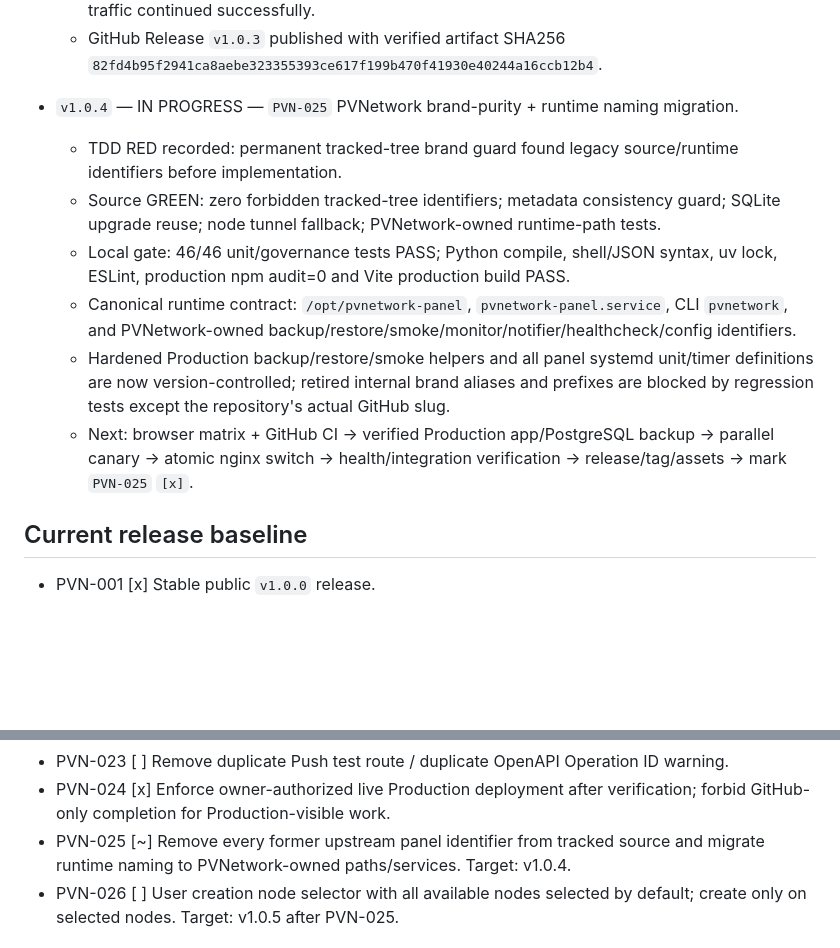
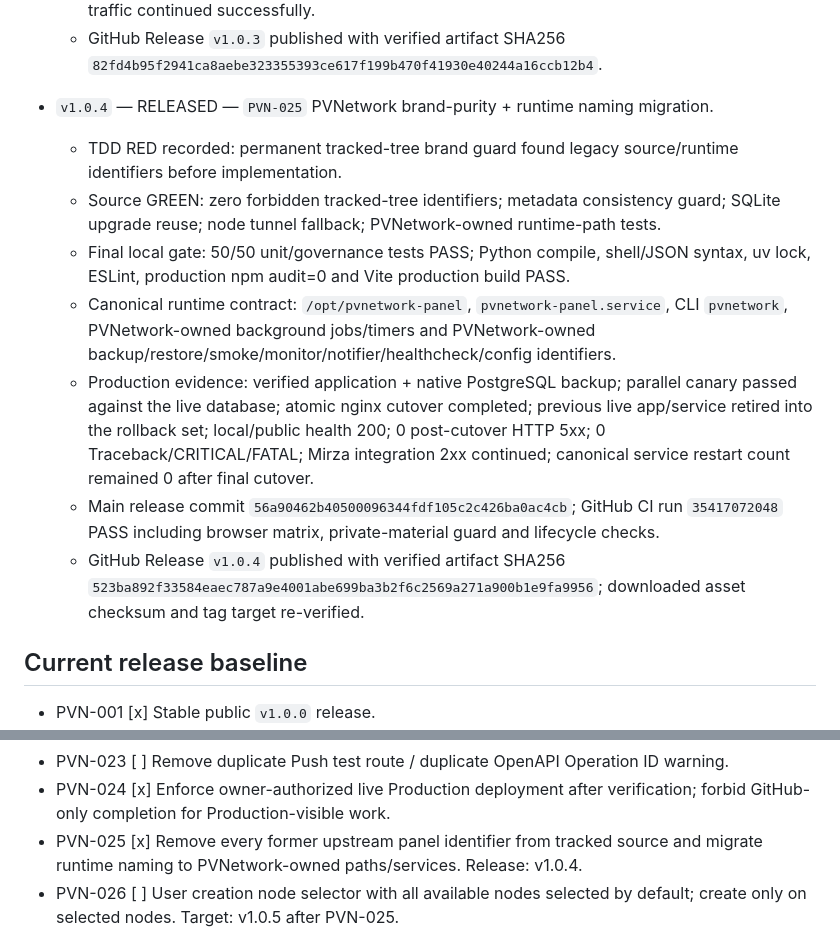
Before and after one commit to DashSaman/OV-PvNetwork, a Markdown page: AGENTS.md, 2 parts joined by grey strips. GitHub-like rendering; blank space fills up the shorter version.

Commit message:
docs: close PVN-025 v1.0.4 release ledger

```diff
--- a/AGENTS.md
+++ b/AGENTS.md
@@ -85,13 +85,14 @@ Before implementation, record the task and target release here **and commit/push
   - Production evidence: verified application + native PostgreSQL backup; narrow backend/frontend deploy; local/public health 200; 0 post-deploy HTTP 5xx; Mirza integration traffic continued successfully.
   - GitHub Release `v1.0.3` published with verified artifact SHA256 `82fd4b95f2941ca8aebe323355393ce617f199b470f41930e40244a16ccb12b4`.
 
-- `v1.0.4` — IN PROGRESS — `PVN-025` PVNetwork brand-purity + runtime naming migration.
+- `v1.0.4` — RELEASED — `PVN-025` PVNetwork brand-purity + runtime naming migration.
   - TDD RED recorded: permanent tracked-tree brand guard found legacy source/runtime identifiers before implementation.
   - Source GREEN: zero forbidden tracked-tree identifiers; metadata consistency guard; SQLite upgrade reuse; node tunnel fallback; PVNetwork-owned runtime-path tests.
-  - Local gate: 46/46 unit/governance tests PASS; Python compile, shell/JSON syntax, uv lock, ESLint, production npm audit=0 and Vite production build PASS.
-  - Canonical runtime contract: `/opt/pvnetwork-panel`, `pvnetwork-panel.service`, CLI `pvnetwork`, and PVNetwork-owned backup/restore/smoke/monitor/notifier/healthcheck/config identifiers.
-  - Hardened Production backup/restore/smoke helpers and all panel systemd unit/timer definitions are now version-controlled; retired internal brand aliases and prefixes are blocked by regression tests except the repository's actual GitHub slug.
-  - Next: browser matrix + GitHub CI → verified Production app/PostgreSQL backup → parallel canary → atomic nginx switch → health/integration verification → release/tag/assets → mark `PVN-025` `[x]`.
+  - Final local gate: 50/50 unit/governance tests PASS; Python compile, shell/JSON syntax, uv lock, ESLint, production npm audit=0 and Vite production build PASS.
+  - Canonical runtime contract: `/opt/pvnetwork-panel`, `pvnetwork-panel.service`, CLI `pvnetwork`, PVNetwork-owned background jobs/timers and PVNetwork-owned backup/restore/smoke/monitor/notifier/healthcheck/config identifiers.
+  - Production evidence: verified application + native PostgreSQL backup; parallel canary passed against the live database; atomic nginx cutover completed; previous live app/service retired into the rollback set; local/public health 200; 0 post-cutover HTTP 5xx; 0 Traceback/CRITICAL/FATAL; Mirza integration 2xx continued; canonical service restart count remained 0 after final cutover.
+  - Main release commit `56a90462b40500096344fdf105c2c426ba0ac4cb`; GitHub CI run `35417072048` PASS including browser matrix, private-material guard and lifecycle checks.
+  - GitHub Release `v1.0.4` published with verified artifact SHA256 `523ba892f33584eaec787a9e4001abe699ba3b2f6c2569a271a900b1e9fa9956`; downloaded asset checksum and tag target re-verified.
 
 ## Current release baseline
 
@@ -119,7 +120,7 @@ Before implementation, record the task and target release here **and commit/push
 - PVN-022 [ ] Safe multi-node username rename with profile migration, rollback and no silent certificate breakage.
 - PVN-023 [ ] Remove duplicate Push test route / duplicate OpenAPI Operation ID warning.
 - PVN-024 [x] Enforce owner-authorized live Production deployment after verification; forbid GitHub-only completion for Production-visible work.
-- PVN-025 [~] Remove every former upstream panel identifier from tracked source and migrate runtime naming to PVNetwork-owned paths/services. Target: v1.0.4.
+- PVN-025 [x] Remove every former upstream panel identifier from tracked source and migrate runtime naming to PVNetwork-owned paths/services. Release: v1.0.4.
 - PVN-026 [ ] User creation node selector with all available nodes selected by default; create only on selected nodes. Target: v1.0.5 after PVN-025.
 
 ## UI/UX task ledger
```
